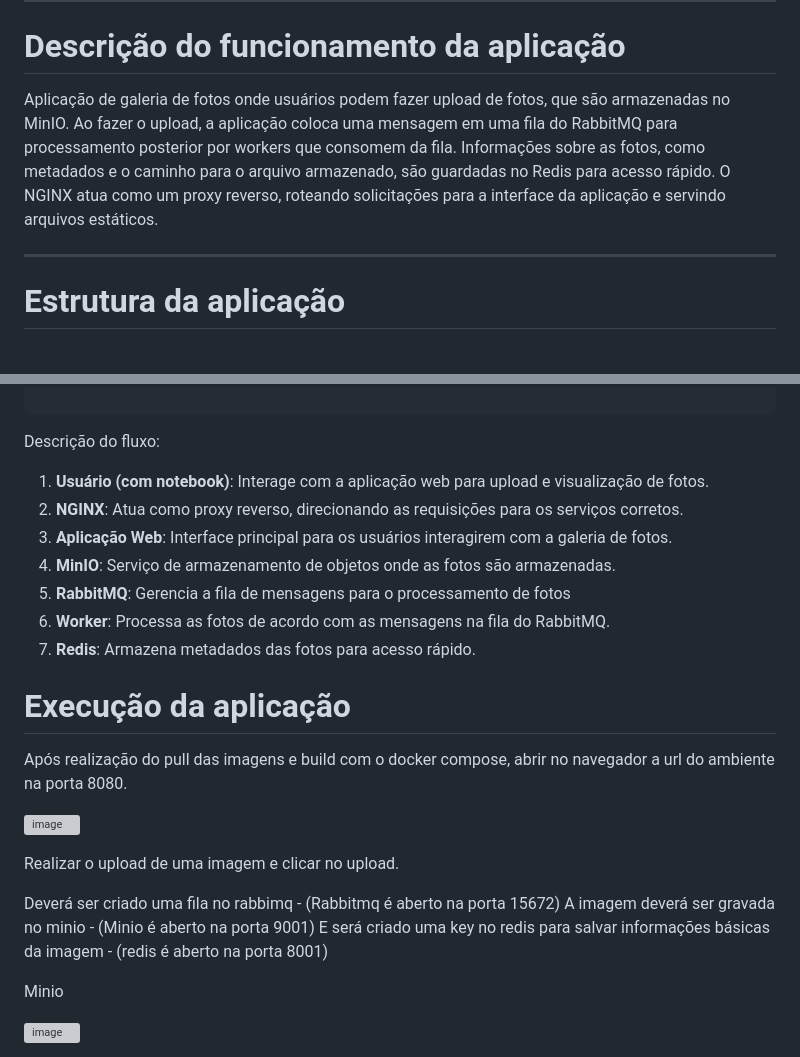
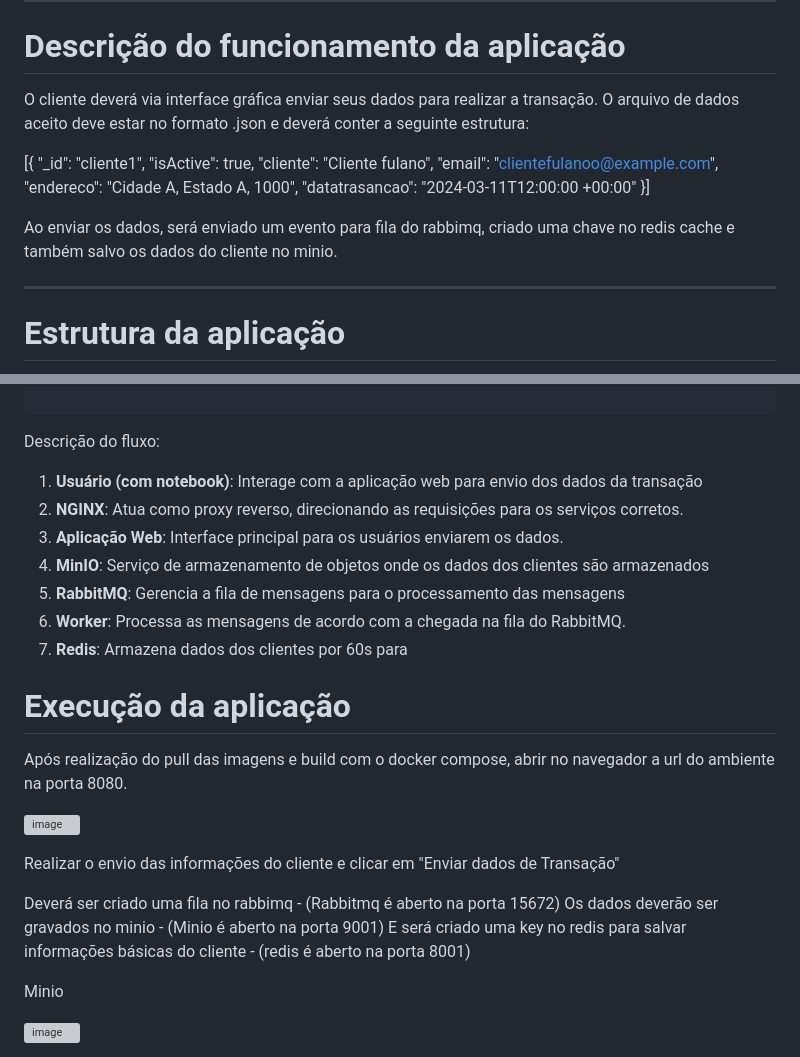
Before and after one commit to robertosilvafelipe/projetofinalmodulo2, a Markdown page: README.md, 2 parts joined by grey strips. Drawn GitHub-style; grey boxes are pictures that could not be loaded.

```diff
--- a/README.md
+++ b/README.md
@@ -31,8 +31,18 @@ Lembre que toda solução deve esta contida no repositório , sem nenhuma ação
 ----
 # Descrição do funcionamento da aplicação
 
-Aplicação de galeria de fotos onde usuários podem fazer upload de fotos, que são armazenadas no MinIO. Ao fazer o upload, a aplicação coloca uma mensagem em uma fila do RabbitMQ para processamento posterior por workers que consomem da fila. Informações sobre as fotos, como metadados e o caminho para o arquivo armazenado, são guardadas no Redis para acesso rápido. O NGINX atua como um proxy reverso, roteando solicitações para a interface da aplicação e servindo arquivos estáticos.
+O cliente deverá via interface gráfica enviar seus dados para realizar a transação. O arquivo de dados aceito deve estar no formato .json e deverá conter a seguinte estrutura:
 
+[{
+    "_id": "cliente1",
+    "isActive": true,
+    "cliente": "Cliente fulano",
+    "email": "clientefulanoo@example.com",
+    "endereco": "Cidade A, Estado A, 1000",
+    "datatrasancao": "2024-03-11T12:00:00 +00:00"
+  }]
+
+Ao enviar os dados, será enviado um evento para fila do rabbimq, criado uma chave no redis cache e também salvo os dados do cliente no minio.
 
 ----
 
@@ -83,13 +93,13 @@ docker push robertosilvafelipe/projetofinalmod2-app:latest
 Descrição do fluxo:
 
 
-1. **Usuário (com notebook)**: Interage com a aplicação web para upload e visualização de fotos.
+1. **Usuário (com notebook)**: Interage com a aplicação web para envio dos dados da transação
 2. **NGINX**: Atua como proxy reverso, direcionando as requisições para os serviços corretos.
-3. **Aplicação Web**: Interface principal para os usuários interagirem com a galeria de fotos.
-4. **MinIO**: Serviço de armazenamento de objetos onde as fotos são armazenadas.
-5. **RabbitMQ**: Gerencia a fila de mensagens para o processamento de fotos
-6. **Worker**: Processa as fotos de acordo com as mensagens na fila do RabbitMQ.
-7. **Redis**: Armazena metadados das fotos para acesso rápido.
+3. **Aplicação Web**: Interface principal para os usuários enviarem os dados.
+4. **MinIO**: Serviço de armazenamento de objetos onde os dados dos clientes são armazenados
+5. **RabbitMQ**: Gerencia a fila de mensagens para o processamento das mensagens
+6. **Worker**: Processa as mensagens de acordo com a chegada na fila do RabbitMQ.
+7. **Redis**: Armazena dados dos clientes por 60s para
 
 
 # Execução da aplicação
@@ -100,9 +110,10 @@ Após realização do pull das imagens e build com o docker compose, abrir no na
 
-Realizar  o upload de uma imagem e clicar no upload.
+
+Realizar o envio das informações do cliente e clicar em "Enviar dados de Transação"
 
 Deverá ser criado uma fila no rabbimq - (Rabbitmq é aberto na porta 15672)
-A imagem deverá ser gravada no minio - (Minio é aberto na porta 9001)
-E será criado uma key no redis para salvar informações básicas da imagem - (redis é aberto na porta 8001)
+Os dados deverão ser gravados no minio - (Minio é aberto na porta 9001)
+E será criado uma key no redis para salvar informações básicas do cliente - (redis é aberto na porta 8001)
 
 
 Minio
```
Also changed, not shown: other parts of README.md (+1 -1 lines).
